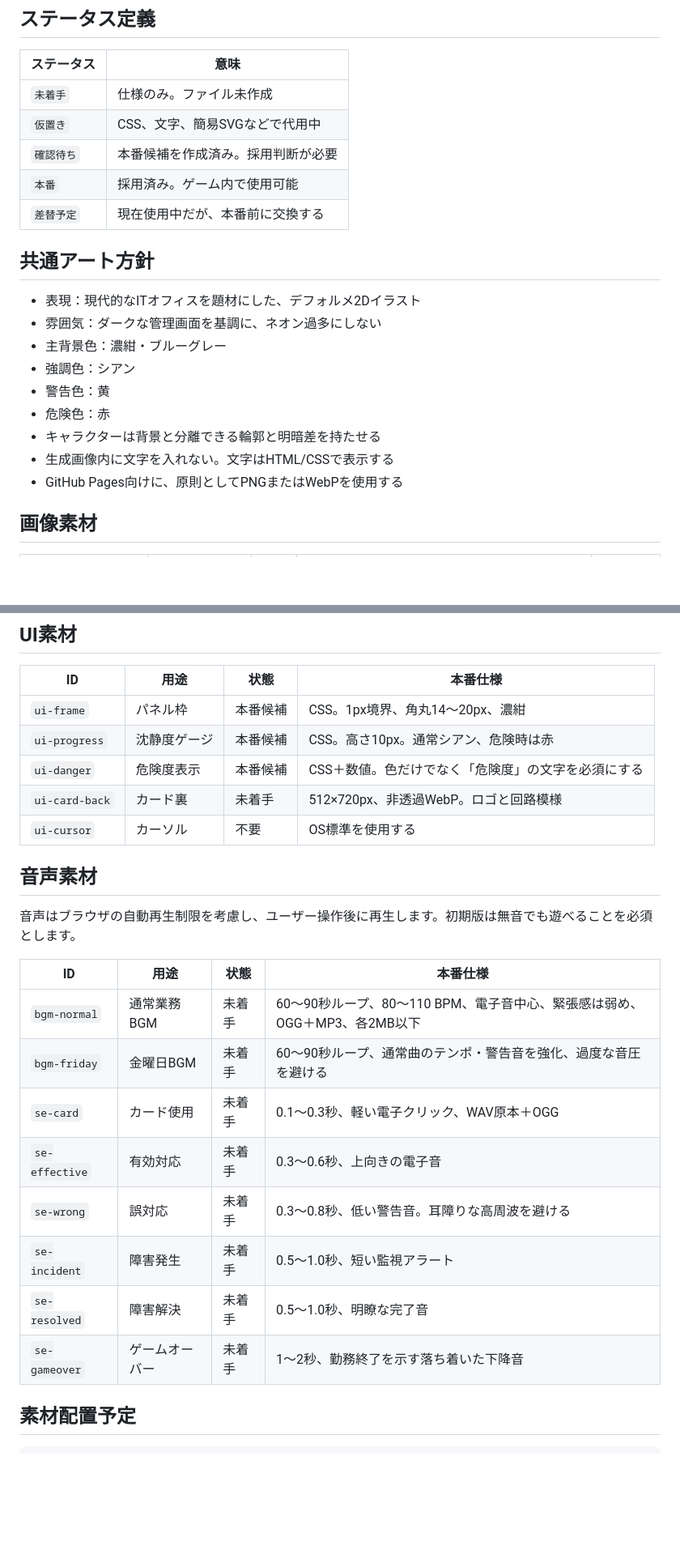
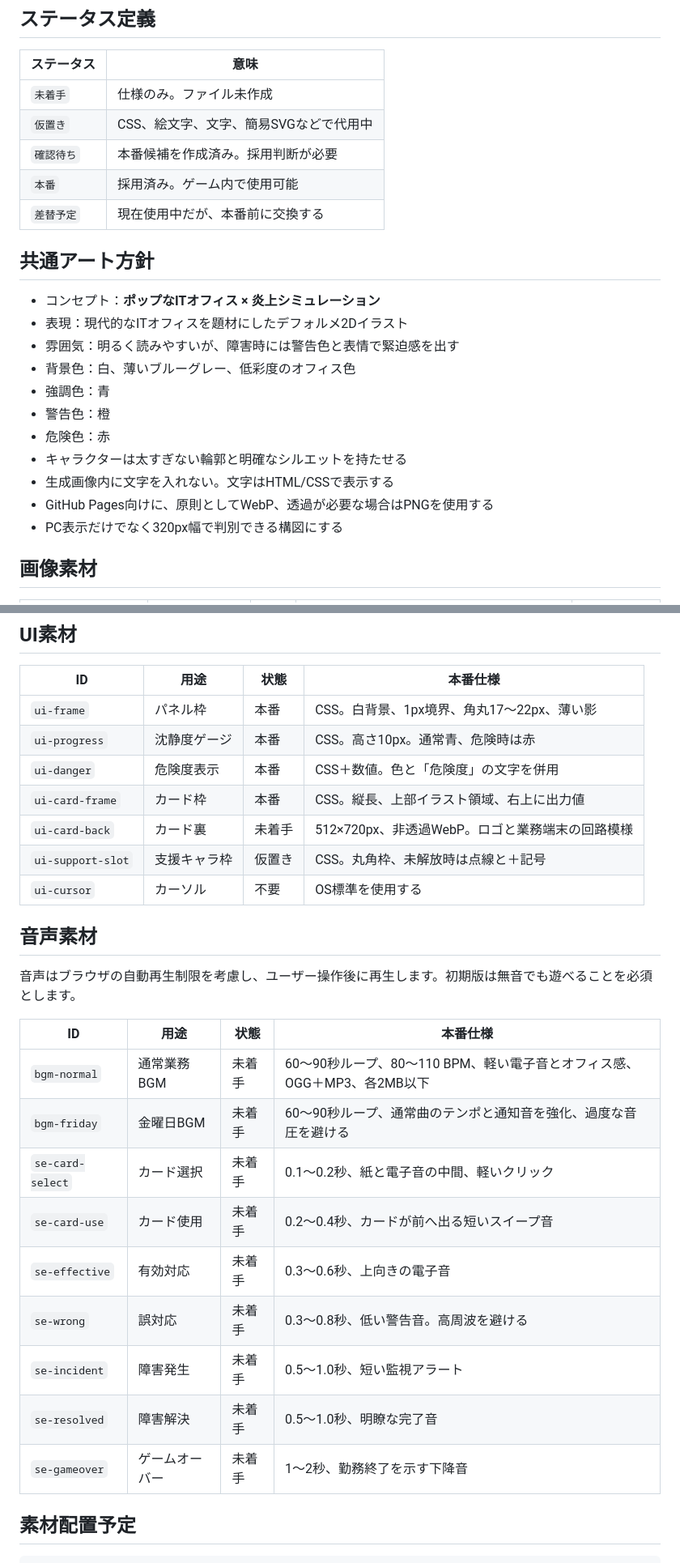
Before and after one commit to c-a-p-engineer/24365-it-warrior, a Markdown page: docs/assets.md, 2 parts joined by grey strips. Shown at 81% size. Drawn GitHub-style; blank space fills up the shorter version.

Commit message:
Align asset specifications with pop office UI

```diff
--- a/docs/assets.md
+++ b/docs/assets.md
@@ -7,22 +7,24 @@
 | ステータス | 意味 |
 |---|---|
 | `未着手` | 仕様のみ。ファイル未作成 |
-| `仮置き` | CSS、文字、簡易SVGなどで代用中 |
+| `仮置き` | CSS、絵文字、文字、簡易SVGなどで代用中 |
 | `確認待ち` | 本番候補を作成済み。採用判断が必要 |
 | `本番` | 採用済み。ゲーム内で使用可能 |
 | `差替予定` | 現在使用中だが、本番前に交換する |
 
 ## 共通アート方針
 
-- 表現：現代的なITオフィスを題材にした、デフォルメ2Dイラスト
-- 雰囲気：ダークな管理画面を基調に、ネオン過多にしない
-- 主背景色：濃紺・ブルーグレー
-- 強調色：シアン
-- 警告色：黄
+- コンセプト：**ポップなITオフィス × 炎上シミュレーション**
+- 表現：現代的なITオフィスを題材にしたデフォルメ2Dイラスト
+- 雰囲気：明るく読みやすいが、障害時には警告色と表情で緊迫感を出す
+- 背景色：白、薄いブルーグレー、低彩度のオフィス色
+- 強調色：青
+- 警告色：橙
 - 危険色：赤
-- キャラクターは背景と分離できる輪郭と明暗差を持たせる
+- キャラクターは太すぎない輪郭と明確なシルエットを持たせる
 - 生成画像内に文字を入れない。文字はHTML/CSSで表示する
-- GitHub Pages向けに、原則としてPNGまたはWebPを使用する
+- GitHub Pages向けに、原則としてWebP、透過が必要な場合はPNGを使用する
+- PC表示だけでなく320px幅で判別できる構図にする
 
 ## 画像素材
 
@@ -56,10 +59,12 @@
 
 | ID | 用途 | 状態 | 本番仕様 |
 |---|---|---|---|
-| `ui-frame` | パネル枠 | 本番候補 | CSS。1px境界、角丸14〜20px、濃紺 |
-| `ui-progress` | 沈静度ゲージ | 本番候補 | CSS。高さ10px。通常シアン、危険時は赤 |
-| `ui-danger` | 危険度表示 | 本番候補 | CSS＋数値。色だけでなく「危険度」の文字を必須にする |
-| `ui-card-back` | カード裏 | 未着手 | 512×720px、非透過WebP。ロゴと回路模様 |
+| `ui-frame` | パネル枠 | 本番 | CSS。白背景、1px境界、角丸17〜22px、薄い影 |
+| `ui-progress` | 沈静度ゲージ | 本番 | CSS。高さ10px。通常青、危険時は赤 |
+| `ui-danger` | 危険度表示 | 本番 | CSS＋数値。色と「危険度」の文字を併用 |
+| `ui-card-frame` | カード枠 | 本番 | CSS。縦長、上部イラスト領域、右上に出力値 |
+| `ui-card-back` | カード裏 | 未着手 | 512×720px、非透過WebP。ロゴと業務端末の回路模様 |
+| `ui-support-slot` | 支援キャラ枠 | 仮置き | CSS。丸角枠、未解放時は点線と＋記号 | CSS |
 | `ui-cursor` | カーソル | 不要 | OS標準を使用する |
 
 ## 音声素材
@@ -68,14 +73,15 @@
 
 | ID | 用途 | 状態 | 本番仕様 |
 |---|---|---|---|
-| `bgm-normal` | 通常業務BGM | 未着手 | 60〜90秒ループ、80〜110 BPM、電子音中心、緊張感は弱め、OGG＋MP3、各2MB以下 |
-| `bgm-friday` | 金曜日BGM | 未着手 | 60〜90秒ループ、通常曲のテンポ・警告音を強化、過度な音圧を避ける |
-| `se-card` | カード使用 | 未着手 | 0.1〜0.3秒、軽い電子クリック、WAV原本＋OGG |
+| `bgm-normal` | 通常業務BGM | 未着手 | 60〜90秒ループ、80〜110 BPM、軽い電子音とオフィス感、OGG＋MP3、各2MB以下 |
+| `bgm-friday` | 金曜日BGM | 未着手 | 60〜90秒ループ、通常曲のテンポと通知音を強化、過度な音圧を避ける |
+| `se-card-select` | カード選択 | 未着手 | 0.1〜0.2秒、紙と電子音の中間、軽いクリック |
+| `se-card-use` | カード使用 | 未着手 | 0.2〜0.4秒、カードが前へ出る短いスイープ音 |
 | `se-effective` | 有効対応 | 未着手 | 0.3〜0.6秒、上向きの電子音 |
-| `se-wrong` | 誤対応 | 未着手 | 0.3〜0.8秒、低い警告音。耳障りな高周波を避ける |
+| `se-wrong` | 誤対応 | 未着手 | 0.3〜0.8秒、低い警告音。高周波を避ける |
 | `se-incident` | 障害発生 | 未着手 | 0.5〜1.0秒、短い監視アラート |
 | `se-resolved` | 障害解決 | 未着手 | 0.5〜1.0秒、明瞭な完了音 |
-| `se-gameover` | ゲームオーバー | 未着手 | 1〜2秒、勤務終了を示す落ち着いた下降音 |
+| `se-gameover` | ゲームオーバー | 未着手 | 1〜2秒、勤務終了を示す下降音 |
 
 ## 素材配置予定
 
```
Also changed, not shown: other parts of docs/assets.md (+26 -24 lines).
